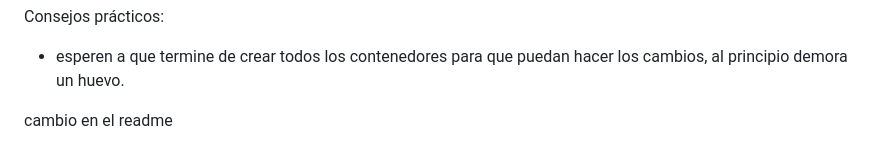
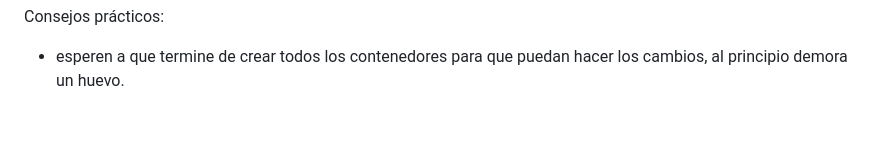
Before and after one commit to royfrankly/Happy-Donnut-Software, a Markdown page: README.md, the part around the change. Drawn GitHub-style; blank space fills up the shorter version.

Commit message:
feat(readme):cambio del cambio en el readme

```diff
--- a/README.md
+++ b/README.md
@@ -134,5 +134,3 @@ docker-compose down
 Consejos prácticos:
 
 - esperen a que termine de crear todos los contenedores para que puedan hacer los cambios, al principio demora un huevo.
-
-cambio en el readme
```
